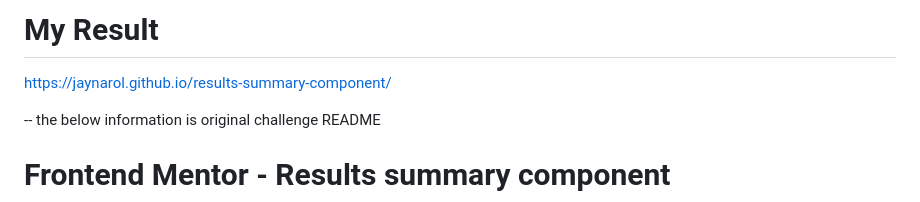
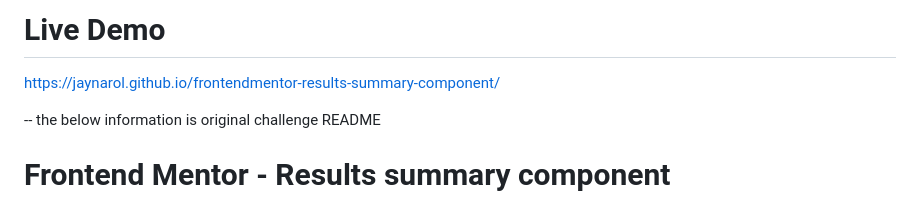
Before and after one commit to Jaynarol/frontendmentor-results-summary-component, a Markdown page: README.md, the part around the change. Drawn GitHub-style.

Commit message:
change repo url

```diff
--- a/README.md
+++ b/README.md
@@ -1,6 +1,6 @@
-# My Result
+# Live Demo
 
-https://jaynarol.github.io/results-summary-component/
+https://jaynarol.github.io/frontendmentor-results-summary-component/
 
 -- the below information is original challenge README
 
```
